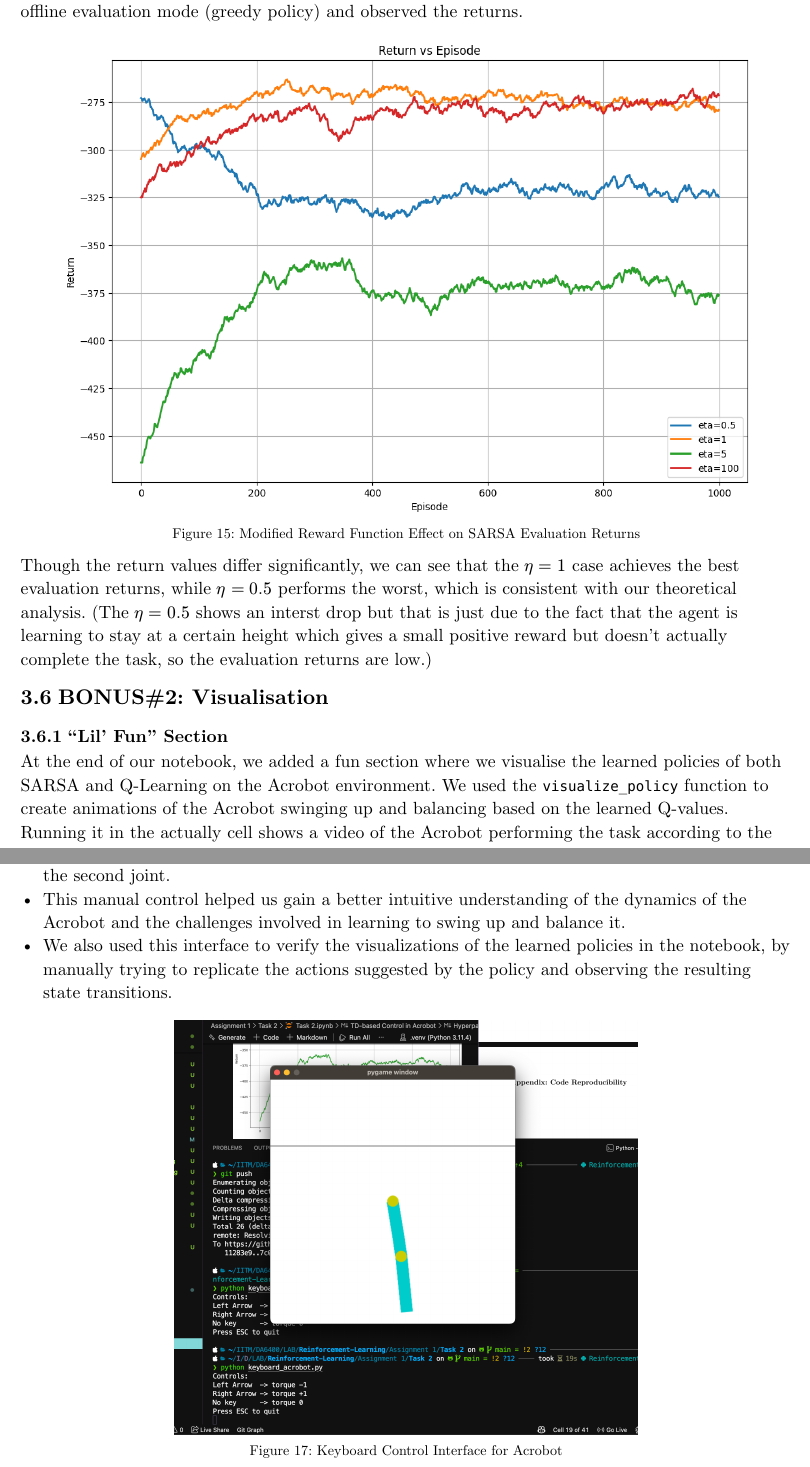
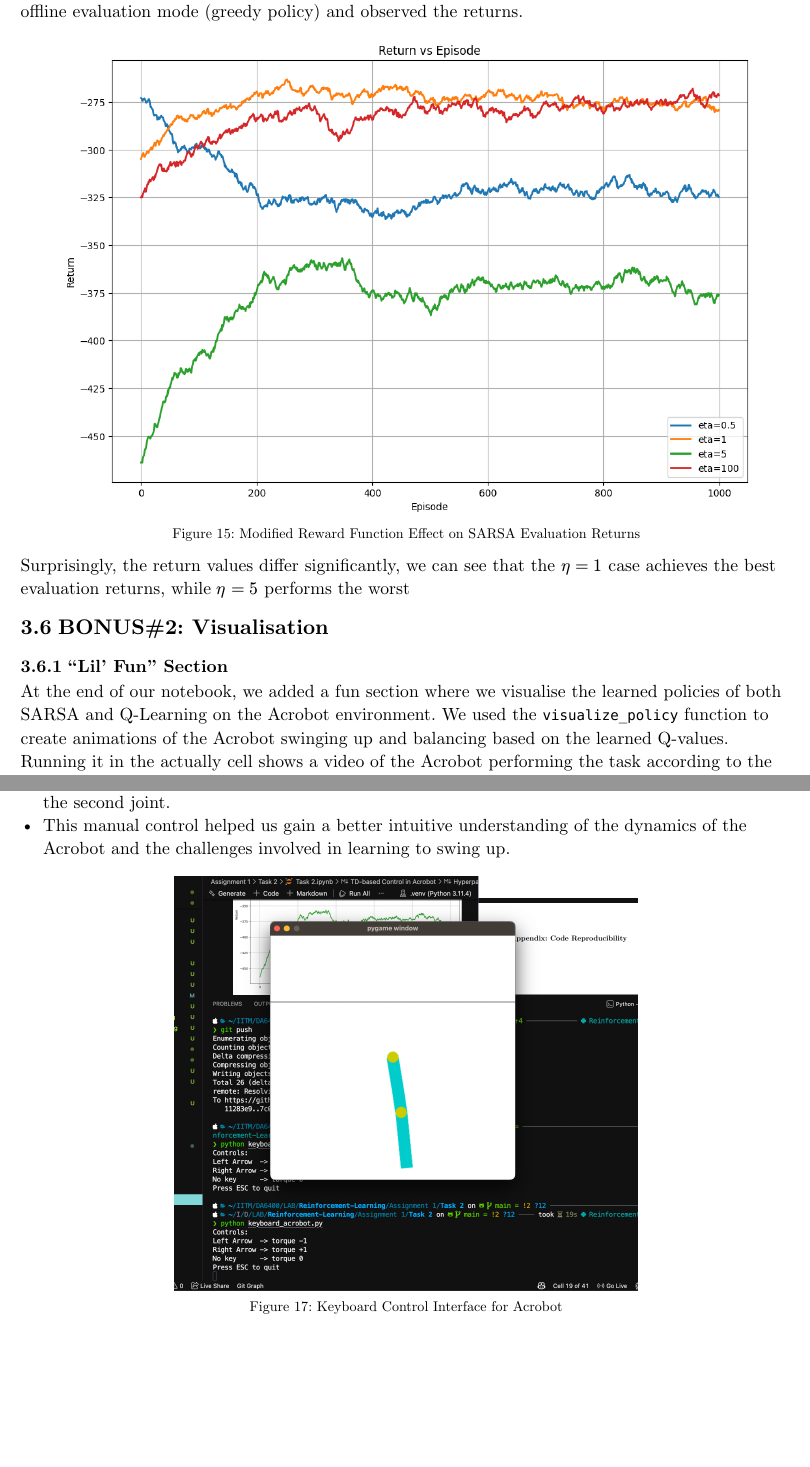
Before and after one commit to Maddy-1111/Reinforcement-Learning, a Typst document (Assignment1/report/report.typ): two parts of pages 11 and 12 of 12, joined at a grey line, cut so that both start at the same text, the shorter picture padded with empty space. Compiled offline with Typst 0.15.

Commit message:
deleted some stuff

```diff
--- a/Assignment1/report/report.typ
+++ b/Assignment1/report/report.typ
@@ -259,7 +258,7 @@ To compare the learning curves more clearly, we run the resultant Q Table for ea
 
 #figure(image("eta_sweep_comp.png", width: 90%), caption: "Modified Reward Function Effect on SARSA Evaluation Returns")
 
-Though the return values differ significantly, we can see that the $eta = 1$ case achieves the best evaluation returns, while $eta = 0.5$ performs the worst, which is consistent with our theoretical analysis. (The $eta = 0.5$ shows an interst drop but that is just due to the fact that the agent is learning to stay at a certain height which gives a small positive reward but doesn't actually complete the task, so the evaluation returns are low.)
+Surprisingly, the return values differ significantly, we can see that the $eta = 1$ case achieves the best evaluation returns, while $eta = 5$ performs the worst
 
 == BONUS\#2: Visualisation
 === "Lil' Fun" Section
@@ -270,7 +269,7 @@ At the end of our notebook, we added a fun section where we visualise the learne
 === Keyboard Control Interface
 We implemented a simple keyboard control interface for the Acrobot environment using the `keyboard_acrobot.py` file. This allows us to manually control the two joints of the Acrobot using arrow keys and observe the resulting motion in the environment.
 - The left and right arrow keys control the first joint, while the up and down arrow keys control the second joint.
-- This manual control helped us gain a better intuitive understanding of the dynamics of the Acrobot and the challenges involved in learning to swing up and balance it.
-- We also used this interface to verify the visualizations of the learned policies in the notebook, by manually trying to replicate the actions suggested by the policy and observing the resulting state transitions.
+- This manual control helped us gain a better intuitive understanding of the dynamics of the Acrobot and the challenges involved in learning to swing up.
+
 
 #figure(image("keyboard_visual.png", width: 60%), caption: "Keyboard Control Interface for Acrobot")
```
Also changed, not shown: Assignment1/report/report.typ (1 more changed lines).
